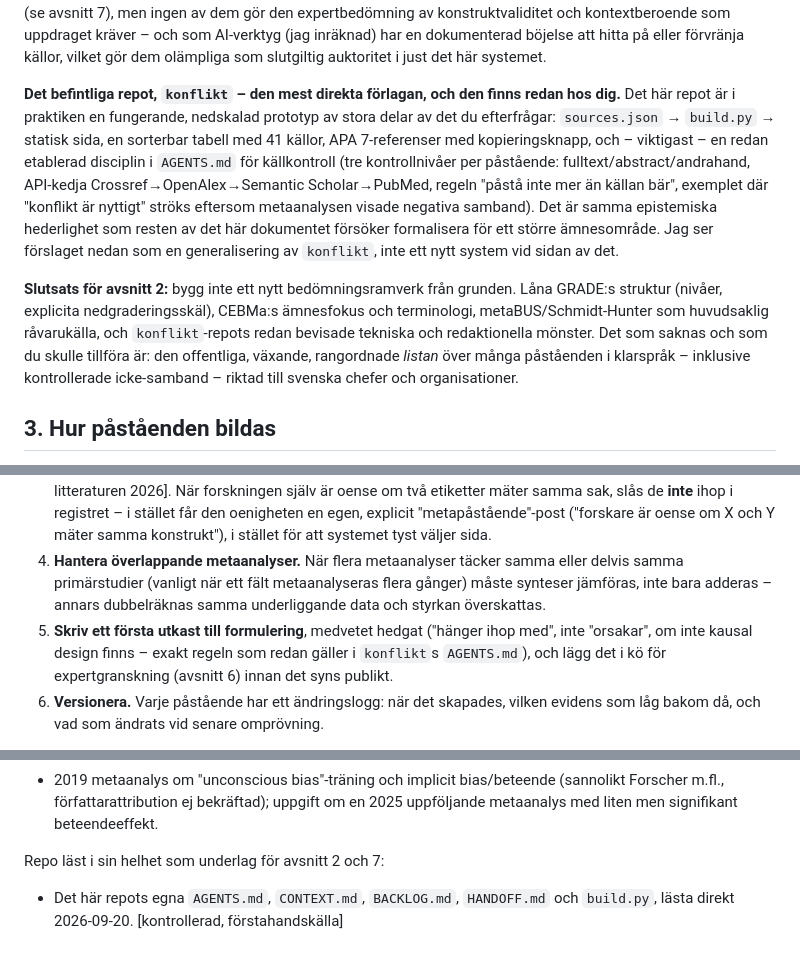
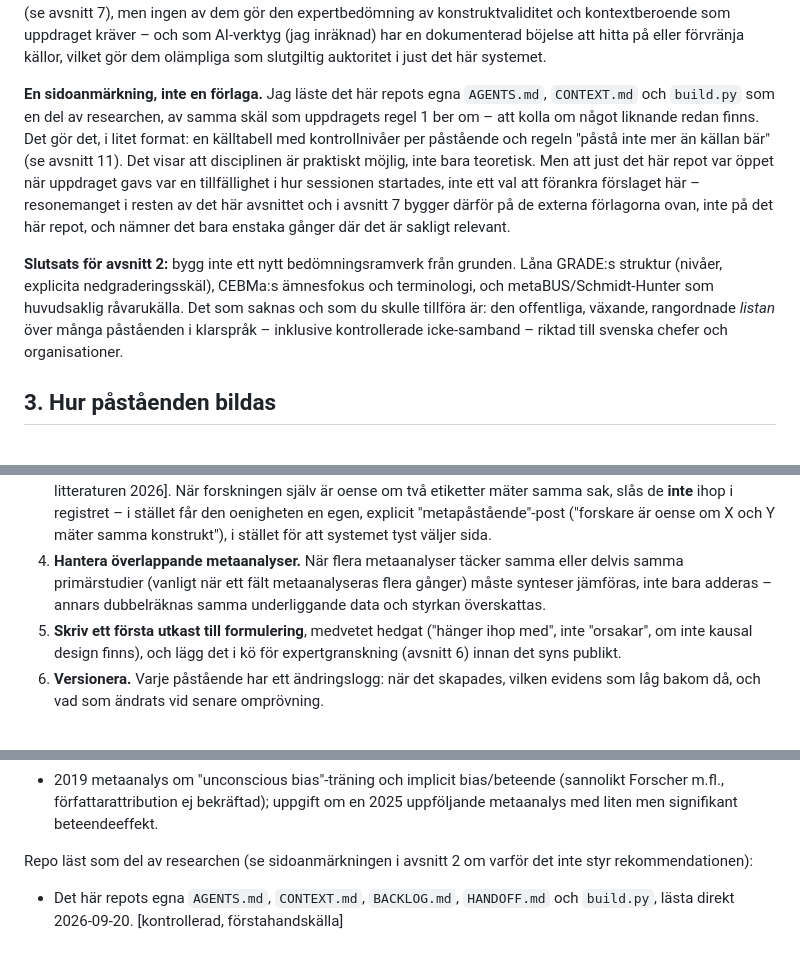
Before and after one commit to Elwyndaz/konflikt, a Markdown page: DESIGNFORSLAG.md, 3 parts joined by grey strips. Drawn GitHub-style.

```diff
--- a/DESIGNFORSLAG.md
+++ b/DESIGNFORSLAG.md
@@ -33,9 +33,9 @@ Ingenting jag hittat gör exakt det du beskriver – en offentlig, rangordnad, v
 
 **AI-drivna forskningsverktyg – acceleratorer, inte auktoriteter.** Elicit och Consensus är två etablerade AI-verktyg för litteratursökning: Elicit fungerar som ett extraktionsverktyg för systematiska översikter (strukturerade tabeller över många artiklar, meningsnivå-citat), Consensus som en frågemotor som visar om forskningsläget lutar ja eller nej på en fråga [kontrollerad]. Båda är användbara för att snabba upp sökningen efter kandidatmetaanalyser (se avsnitt 7), men ingen av dem gör den expertbedömning av konstruktvaliditet och kontextberoende som uppdraget kräver – och som AI-verktyg (jag inräknad) har en dokumenterad böjelse att hitta på eller förvränja källor, vilket gör dem olämpliga som slutgiltig auktoritet i just det här systemet.
 
-**Det befintliga repot, `konflikt` – den mest direkta förlagan, och den finns redan hos dig.** Det här repot är i praktiken en fungerande, nedskalad prototyp av stora delar av det du efterfrågar: `sources.json` → `build.py` → statisk sida, en sorterbar tabell med 41 källor, APA 7-referenser med kopieringsknapp, och – viktigast – en redan etablerad disciplin i `AGENTS.md` för källkontroll (tre kontrollnivåer per påstående: fulltext/abstract/andrahand, API-kedja Crossref→OpenAlex→Semantic Scholar→PubMed, regeln "påstå inte mer än källan bär", exemplet där "konflikt är nyttigt" ströks eftersom metaanalysen visade negativa samband). Det är samma epistemiska hederlighet som resten av det här dokumentet försöker formalisera för ett större ämnesområde. Jag ser förslaget nedan som en generalisering av `konflikt`, inte ett nytt system vid sidan av det.
+**En sidoanmärkning, inte en förlaga.** Jag läste det här repots egna `AGENTS.md`, `CONTEXT.md` och `build.py` som en del av researchen, av samma skäl som uppdragets regel 1 ber om – att kolla om något liknande redan finns. Det gör det, i litet format: en källtabell med kontrollnivåer per påstående och regeln "påstå inte mer än källan bär" (se avsnitt 11). Det visar att disciplinen är praktiskt möjlig, inte bara teoretisk. Men att just det här repot var öppet när uppdraget gavs var en tillfällighet i hur sessionen startades, inte ett val att förankra förslaget här – resonemanget i resten av det här avsnittet och i avsnitt 7 bygger därför på de externa förlagorna ovan, inte på det här repot, och nämner det bara enstaka gånger där det är sakligt relevant.
 
-**Slutsats för avsnitt 2:** bygg inte ett nytt bedömningsramverk från grunden. Låna GRADE:s struktur (nivåer, explicita nedgraderingsskäl), CEBMa:s ämnesfokus och terminologi, metaBUS/Schmidt-Hunter som huvudsaklig råvarukälla, och `konflikt`-repots redan bevisade tekniska och redaktionella mönster. Det som saknas och som du skulle tillföra är: den offentliga, växande, rangordnade *listan* över många påståenden i klarspråk – inklusive kontrollerade icke-samband – riktad till svenska chefer och organisationer.
+**Slutsats för avsnitt 2:** bygg inte ett nytt bedömningsramverk från grunden. Låna GRADE:s struktur (nivåer, explicita nedgraderingsskäl), CEBMa:s ämnesfokus och terminologi, och metaBUS/Schmidt-Hunter som huvudsaklig råvarukälla. Det som saknas och som du skulle tillföra är: den offentliga, växande, rangordnade *listan* över många påståenden i klarspråk – inklusive kontrollerade icke-samband – riktad till svenska chefer och organisationer.
 
 ## 3. Hur påståenden bildas
 
@@ -47,7 +47,7 @@ Ingenting jag hittat gör exakt det du beskriver – en offentlig, rangordnad, v
 2. **Extrahera kandidatsamband ur varje metaanalys/översikt:** prediktorkonstrukt, utfallskonstrukt, effektstorlek med intervall, antal ingående studier (k), sammanlagt N, heterogenitetsmått, testade moderatorer, undersökt population.
 3. **Bygg konstruktregistret parallellt.** Varje konstrukt får ett kanoniskt namn, en kort definition, kända alias, och – där relevant – en not om att det överlappar eller ofta blandas ihop med ett annat konstrukt. Det här är den konkreta hanteringen av jingle-jangle-problemet (Thorndike 1904 för "jingle", samma namn på olika saker; Kelley 1927 för "jangle", olika namn på samma sak) [kontrollerad, begreppens ursprung]. Ledarskapsforskningen är ett av fältets tydligaste exempel på begreppsspridning – termen "ledarskap" har använts för allt från personlighetsdrag till beteenden till relationer till social påverkan, vilket gör avgränsning till en huvuduppgift, inte en engångsstädning [kontrollerad, att problemet är dokumenterat och aktuellt i litteraturen 2026]. När forskningen själv är oense om två etiketter mäter samma sak, slås de **inte** ihop i registret – i stället får den oenigheten en egen, explicit "metapåstående"-post ("forskare är oense om X och Y mäter samma konstrukt"), i stället för att systemet tyst väljer sida.
 4. **Hantera överlappande metaanalyser.** När flera metaanalyser täcker samma eller delvis samma primärstudier (vanligt när ett fält metaanalyseras flera gånger) måste synteser jämföras, inte bara adderas – annars dubbelräknas samma underliggande data och styrkan överskattas.
-5. **Skriv ett första utkast till formulering**, medvetet hedgat ("hänger ihop med", inte "orsakar", om inte kausal design finns – exakt regeln som redan gäller i `konflikt`s `AGENTS.md`), och lägg det i kö för expertgranskning (avsnitt 6) innan det syns publikt.
+5. **Skriv ett första utkast till formulering**, medvetet hedgat ("hänger ihop med", inte "orsakar", om inte kausal design finns), och lägg det i kö för expertgranskning (avsnitt 6) innan det syns publikt.
 6. **Versionera.** Varje påstående har ett ändringslogg: när det skapades, vilken evidens som låg bakom då, och vad som ändrats vid senare omprövning.
 
 **Särskilt för svenskan:** litteraturen är i praktiken uteslutande engelskspråkig, men målgruppen är svensk. Översättning är i sig en jingle-jangle-risk – "ledarskap" i svenskt vardagsspråk täcker delar av vad engelskan delar upp i "leadership" och "management", och "grupp" respektive "team" dras inte alltid isär likadant på svenska som i den engelska litteraturen. Konstruktregistret bör därför ha både ett svenskt visningsnamn och en explicit koppling till engelska källtermer, så att översättningen syns och kan granskas – annars gömmer sig ett nytt jingle-jangle-lager i själva översättningsarbetet.
@@ -195,5 +195,5 @@ Exempelpåståenden, avsnitt 10 (alla sifferuppgifter [ur minnet, ej kontrollera
 - McDaniel, M. A. m.fl. (1994)-traditionen om strukturerade kontra ostrukturerade anställningsintervjuers validitet (nämns i avsnitt 2/4-resonemang, ej i det slutliga exemplet i avsnitt 10).
 - 2019 metaanalys om "unconscious bias"-träning och implicit bias/beteende (sannolikt Forscher m.fl., författarattribution ej bekräftad); uppgift om en 2025 uppföljande metaanalys med liten men signifikant beteendeeffekt.
 
-Repo läst i sin helhet som underlag för avsnitt 2 och 7:
+Repo läst som del av researchen (se sidoanmärkningen i avsnitt 2 om varför det inte styr rekommendationen):
 - Det här repots egna `AGENTS.md`, `CONTEXT.md`, `BACKLOG.md`, `HANDOFF.md` och `build.py`, lästa direkt 2026-09-20. [kontrollerad, förstahandskälla]
```
Also changed, not shown: other parts of DESIGNFORSLAG.md (+8 -8 lines).
